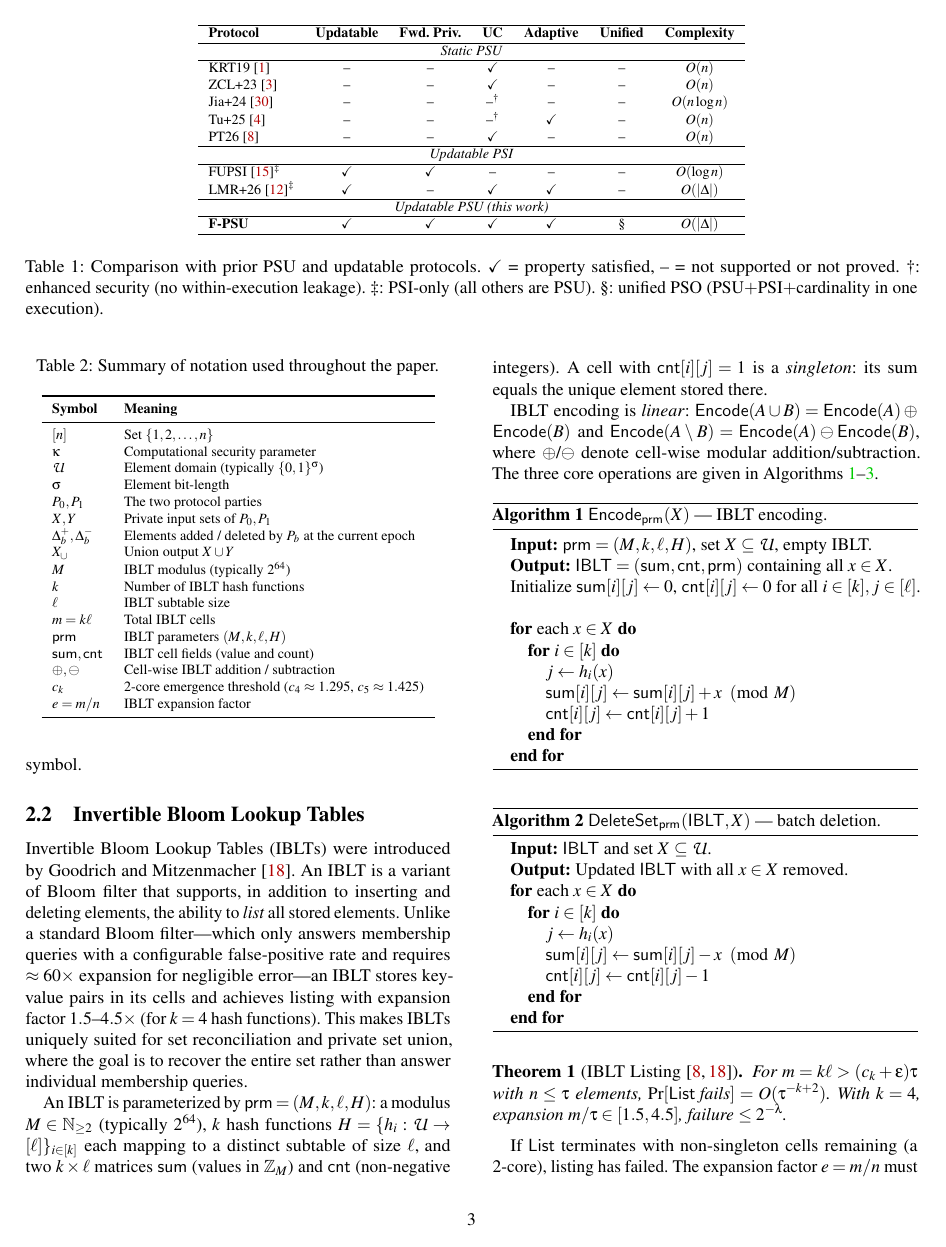
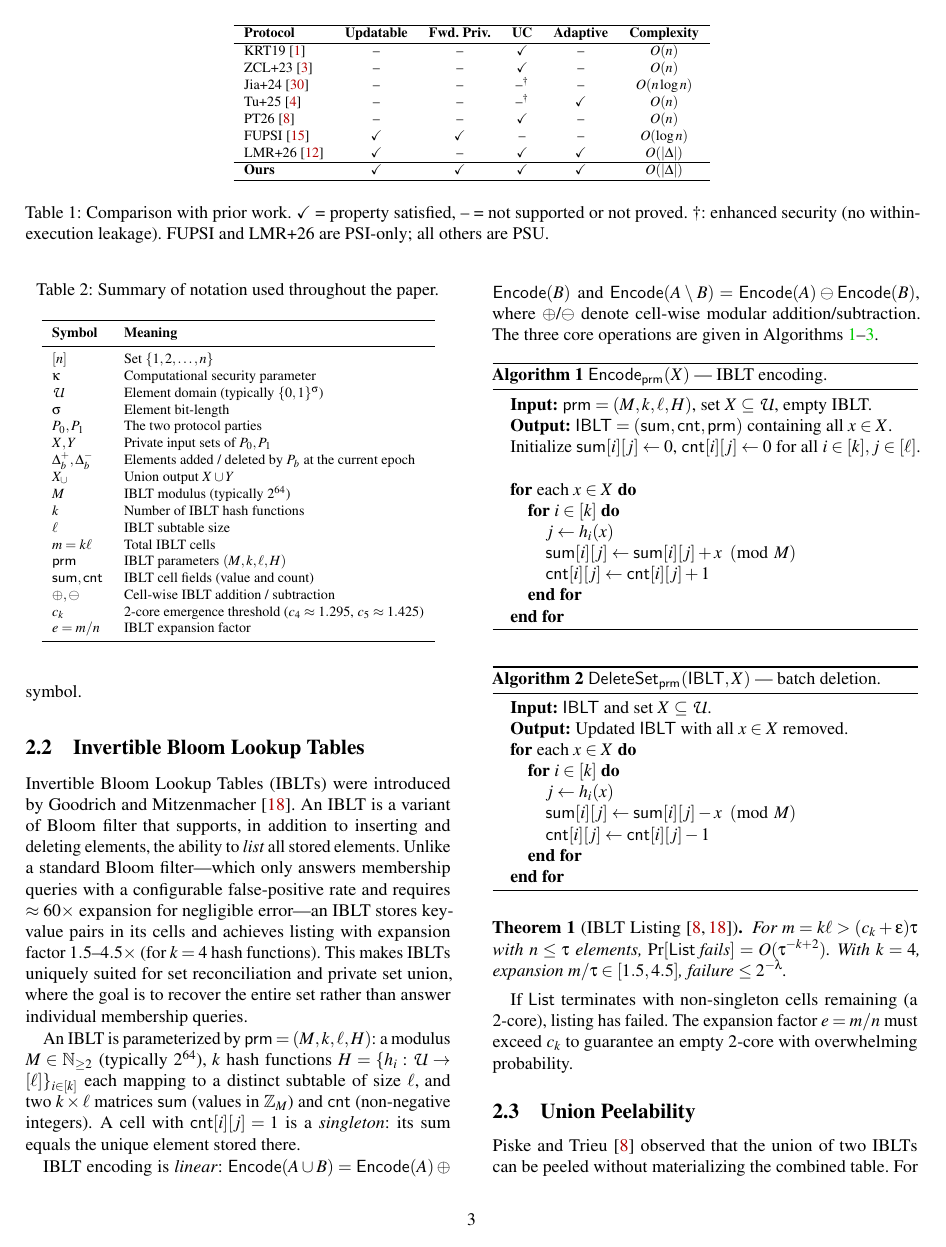
Before and after one commit to 2788600780/FUPSU, a LaTeX paper (plan/output/usenix/FPSU.tex, which reads plan/output/usenix/section/section1.tex): page 3 of 17. Compiled offline with pdfLaTeX; a LaTeX package or settings file that is missing is left out.

Commit message:
Table I/2/3: Liu-style format, caption below, cleanup
Table I:
- Remove "Unified" column
- "F-PSU" → "Ours"
- Removed group labels (Static PSU / Updatable PSI etc.)
- Footnotes cleaned up, \mathsection removed

Table 2 (Section 5):
- Caption moved below table

Table 3 (Section 3):
- "F-PSU" → "Ours"
- "Chacha" → "SE"

```diff
--- a/plan/output/usenix/section/section1.tex
+++ b/plan/output/usenix/section/section1.tex
@@ -122,35 +122,27 @@ updatable protocols.
 \begin{table*}[t]
 \centering
 \footnotesize
-\begin{tabular}{lccccccc}
+\begin{tabular}{lccccc}
 \hline
-\textbf{Protocol} & \textbf{Updatable} & \textbf{Fwd. Priv.} & \textbf{UC} & \textbf{Adaptive} & \textbf{Unified} & \textbf{Complexity} \\
+\textbf{Protocol} & \textbf{Updatable} & \textbf{Fwd. Priv.} & \textbf{UC} & \textbf{Adaptive} & \textbf{Complexity} \\
 \hline
-\multicolumn{7}{c}{\textit{Static PSU}} \\
+KRT19~\cite{KRT19}       & -- & -- & \checkmark & -- & $O(n)$ \\
+ZCL+23~\cite{ZCL+23}     & -- & -- & \checkmark & -- & $O(n)$ \\
+Jia+24~\cite{Jia+24}     & -- & -- & --$^\dagger$ & -- & $O(n \log n)$ \\
+Tu+25~\cite{Tu+25}       & -- & -- & --$^\dagger$ & \checkmark & $O(n)$ \\
+PT26~\cite{PT26}         & -- & -- & \checkmark & -- & $O(n)$ \\
+FUPSI~\cite{WZC+24}      & \checkmark & \checkmark & -- & -- & $O(\log n)$ \\
+LMR+26~\cite{LMR+26}     & \checkmark & -- & \checkmark & \checkmark & $O(|\Delta|)$ \\
 \hline
-KRT19~\cite{KRT19} & -- & -- & \checkmark & -- & -- & $O(n)$ \\
-ZCL+23~\cite{ZCL+23} & -- & -- & \checkmark & -- & -- & $O(n)$ \\
-Jia+24~\cite{Jia+24} & -- & -- & --$^\dagger$ & -- & -- & $O(n \log n)$ \\
-Tu+25~\cite{Tu+25} & -- & -- & --$^\dagger$ & \checkmark & -- & $O(n)$ \\
-PT26~\cite{PT26} & -- & -- & \checkmark & -- & -- & $O(n)$ \\
-\hline
-\multicolumn{7}{c}{\textit{Updatable PSI}} \\
-\hline
-FUPSI~\cite{WZC+24}$^\ddagger$ & \checkmark & \checkmark & -- & -- & -- & $O(\log n)$ \\
-LMR+26~\cite{LMR+26}$^\ddagger$ & \checkmark & -- & \checkmark & \checkmark & -- & $O(|\Delta|)$ \\
-\hline
-\multicolumn{7}{c}{\textit{Updatable PSU (this work)}} \\
-\hline
-\textbf{F-PSU} & \checkmark & \checkmark & \checkmark & \checkmark & $\mathsection$ & $O(|\Delta|)$ \\
+\textbf{Ours}            & \checkmark & \checkmark & \checkmark & \checkmark & $O(|\Delta|)$ \\
 \hline
 \end{tabular}
 
 \smallskip
-\caption{Comparison with prior PSU and updatable protocols.
-$\checkmark$ = property satisfied, -- = not supported or not proved.
+\caption{Comparison with prior work. $\checkmark$ = property satisfied,
+-- = not supported or not proved.
 $\dagger$: enhanced security (no within-execution leakage).
-$\ddagger$: PSI-only (all others are PSU).
-$\mathsection$: unified PSO (PSU$+$PSI$+$cardinality in one execution).}
+FUPSI and LMR+26 are PSI-only; all others are PSU.}
 \label{tab:intro-compare}
 \end{table*}
 
```
Also changed, not shown: plan/output/usenix/section/section3.tex (+2 -2 lines), plan/output/usenix/section/section5.tex (+7 -7 lines).
